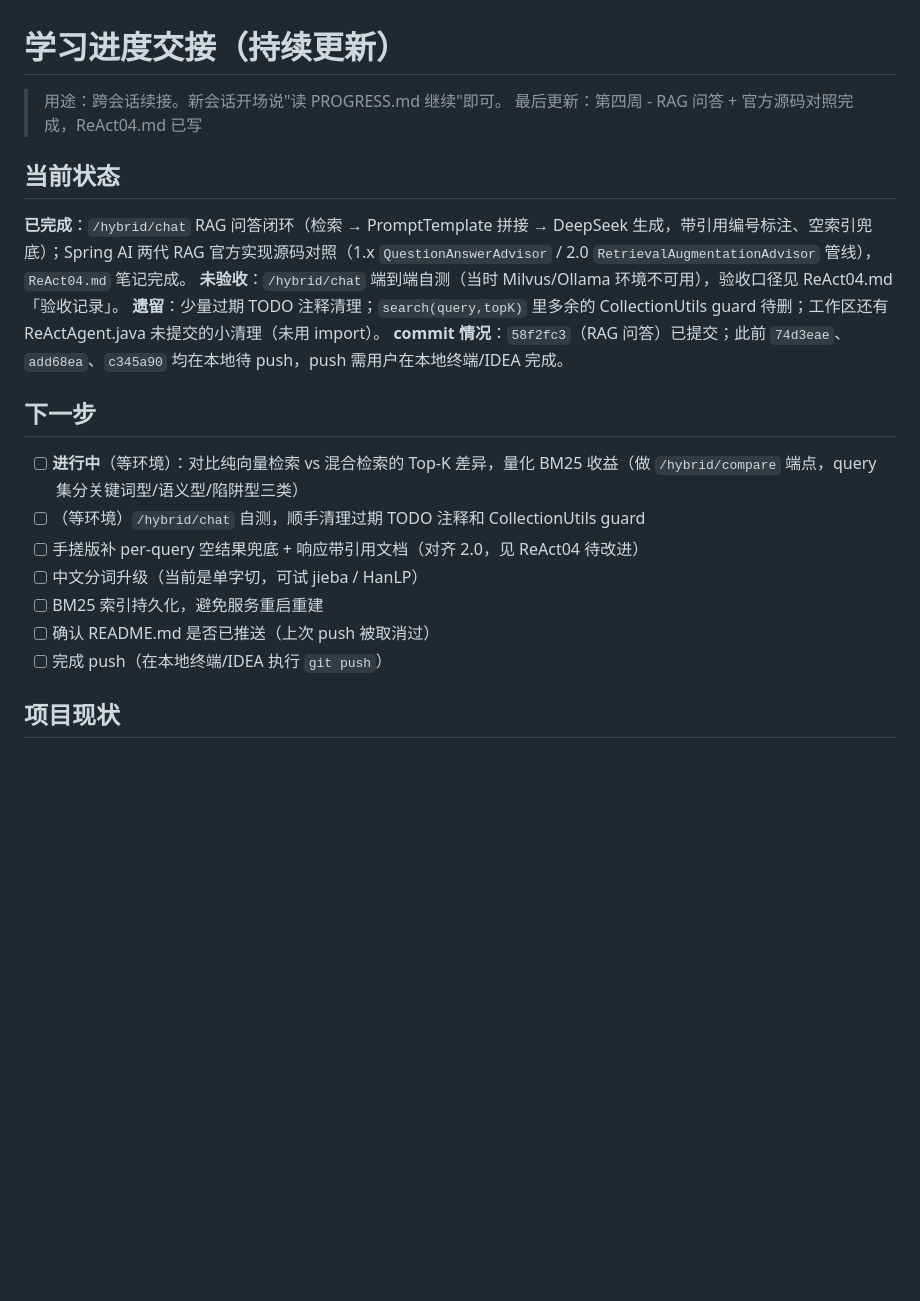
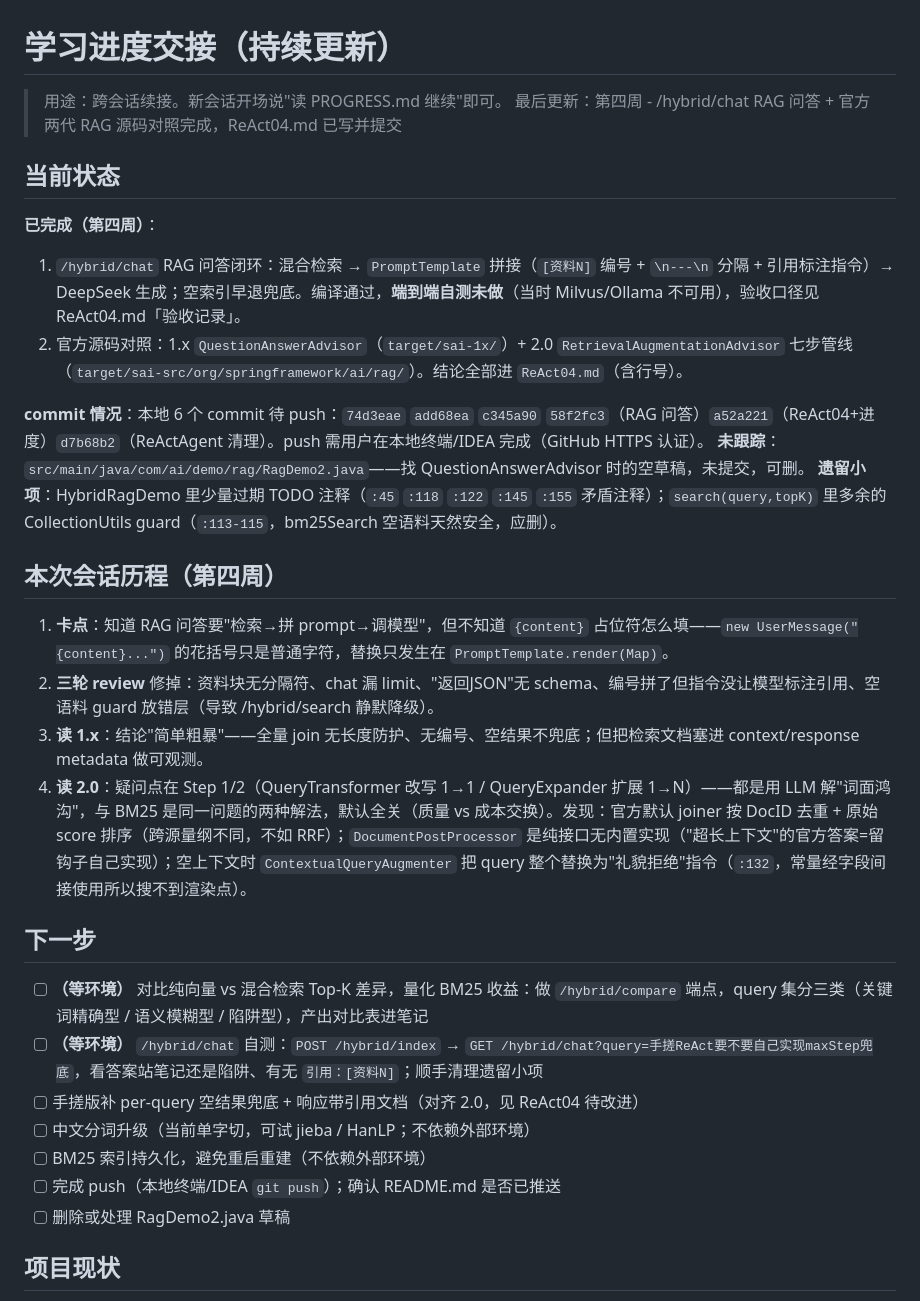
Before and after one commit to cccvip/zero-agent, a Markdown page: PROGRESS.md, the part around one of its changes. Rendered like a GitHub page; blank space fills up the shorter version.

```diff
--- a/PROGRESS.md
+++ b/PROGRESS.md
@@ -1,24 +1,34 @@
 # 学习进度交接（持续更新）
 
 > 用途：跨会话续接。新会话开场说"读 PROGRESS.md 继续"即可。
-> 最后更新：第四周 - RAG 问答 + 官方源码对照完成，ReAct04.md 已写
+> 最后更新：第四周 - /hybrid/chat RAG 问答 + 官方两代 RAG 源码对照完成，ReAct04.md 已写并提交
 
 ## 当前状态
 
-**已完成**：`/hybrid/chat` RAG 问答闭环（检索 → PromptTemplate 拼接 → DeepSeek 生成，带引用编号标注、空索引兜底）；Spring AI 两代 RAG 官方实现源码对照（1.x `QuestionAnswerAdvisor` / 2.0 `RetrievalAugmentationAdvisor` 管线），`ReAct04.md` 笔记完成。
-**未验收**：`/hybrid/chat` 端到端自测（当时 Milvus/Ollama 环境不可用），验收口径见 ReAct04.md「验收记录」。
-**遗留**：少量过期 TODO 注释清理；`search(query,topK)` 里多余的 CollectionUtils guard 待删；工作区还有 ReActAgent.java 未提交的小清理（未用 import）。
-**commit 情况**：`58f2fc3`（RAG 问答）已提交；此前 `74d3eae`、`add68ea`、`c345a90` 均在本地待 push，push 需用户在本地终端/IDEA 完成。
+**已完成（第四周）**：
+1. `/hybrid/chat` RAG 问答闭环：混合检索 → `PromptTemplate` 拼接（`[资料N]` 编号 + `\n---\n` 分隔 + 引用标注指令）→ DeepSeek 生成；空索引早退兜底。编译通过，**端到端自测未做**（当时 Milvus/Ollama 不可用），验收口径见 ReAct04.md「验收记录」。
+2. 官方源码对照：1.x `QuestionAnswerAdvisor`（`target/sai-1x/`）+ 2.0 `RetrievalAugmentationAdvisor` 七步管线（`target/sai-src/org/springframework/ai/rag/`）。结论全部进 `ReAct04.md`（含行号）。
+
+**commit 情况**：本地 6 个 commit 待 push：`74d3eae` `add68ea` `c345a90` `58f2fc3`（RAG 问答）`a52a221`（ReAct04+进度）`d7b68b2`（ReActAgent 清理）。push 需用户在本地终端/IDEA 完成（GitHub HTTPS 认证）。
+**未跟踪**：`src/main/java/com/ai/demo/rag/RagDemo2.java`——找 QuestionAnswerAdvisor 时的空草稿，未提交，可删。
+**遗留小项**：HybridRagDemo 里少量过期 TODO 注释（`:45` `:118` `:122` `:145` `:155` 矛盾注释）；`search(query,topK)` 里多余的 CollectionUtils guard（`:113-115`，bm25Search 空语料天然安全，应删）。
+
+## 本次会话历程（第四周）
+
+1. **卡点**：知道 RAG 问答要"检索→拼 prompt→调模型"，但不知道 `{content}` 占位符怎么填——`new UserMessage("{content}...")` 的花括号只是普通字符，替换只发生在 `PromptTemplate.render(Map)`。
+2. **三轮 review** 修掉：资料块无分隔符、chat 漏 limit、"返回JSON"无 schema、编号拼了但指令没让模型标注引用、空语料 guard 放错层（导致 /hybrid/search 静默降级）。
+3. **读 1.x**：结论"简单粗暴"——全量 join 无长度防护、无编号、空结果不兜底；但把检索文档塞进 context/response metadata 做可观测。
+4. **读 2.0**：疑问点在 Step 1/2（QueryTransformer 改写 1→1 / QueryExpander 扩展 1→N）——都是用 LLM 解"词面鸿沟"，与 BM25 是同一问题的两种解法，默认全关（质量 vs 成本交换）。发现：官方默认 joiner 按 DocID 去重 + 原始 score 排序（跨源量纲不同，不如 RRF）；`DocumentPostProcessor` 是纯接口无内置实现（"超长上下文"的官方答案=留钩子自己实现）；空上下文时 `ContextualQueryAugmenter` 把 query 整个替换为"礼貌拒绝"指令（`:132`，常量经字段间接使用所以搜不到渲染点）。
 
 ## 下一步
 
-- [ ] **进行中**（等环境）：对比纯向量检索 vs 混合检索的 Top-K 差异，量化 BM25 收益（做 `/hybrid/compare` 端点，query 集分关键词型/语义型/陷阱型三类）
-- [ ] （等环境）`/hybrid/chat` 自测，顺手清理过期 TODO 注释和 CollectionUtils guard
+- [ ] **（等环境）** 对比纯向量 vs 混合检索 Top-K 差异，量化 BM25 收益：做 `/hybrid/compare` 端点，query 集分三类（关键词精确型 / 语义模糊型 / 陷阱型），产出对比表进笔记
+- [ ] **（等环境）** `/hybrid/chat` 自测：`POST /hybrid/index` → `GET /hybrid/chat?query=手搓ReAct要不要自己实现maxStep兜底`，看答案站笔记还是陷阱、有无 `引用：[资料N]`；顺手清理遗留小项
 - [ ] 手搓版补 per-query 空结果兜底 + 响应带引用文档（对齐 2.0，见 ReAct04 待改进）
-- [ ] 中文分词升级（当前是单字切，可试 jieba / HanLP）
-- [ ] BM25 索引持久化，避免服务重启重建
-- [ ] 确认 README.md 是否已推送（上次 push 被取消过）
-- [ ] 完成 push（在本地终端/IDEA 执行 `git push`）
+- [ ] 中文分词升级（当前单字切，可试 jieba / HanLP；不依赖外部环境）
+- [ ] BM25 索引持久化，避免重启重建（不依赖外部环境）
+- [ ] 完成 push（本地终端/IDEA `git push`）；确认 README.md 是否已推送
+- [ ] 删除或处理 RagDemo2.java 草稿
 
 ## 项目现状
 
```
Also changed, not shown: other parts of PROGRESS.md (+21 -23 lines).
